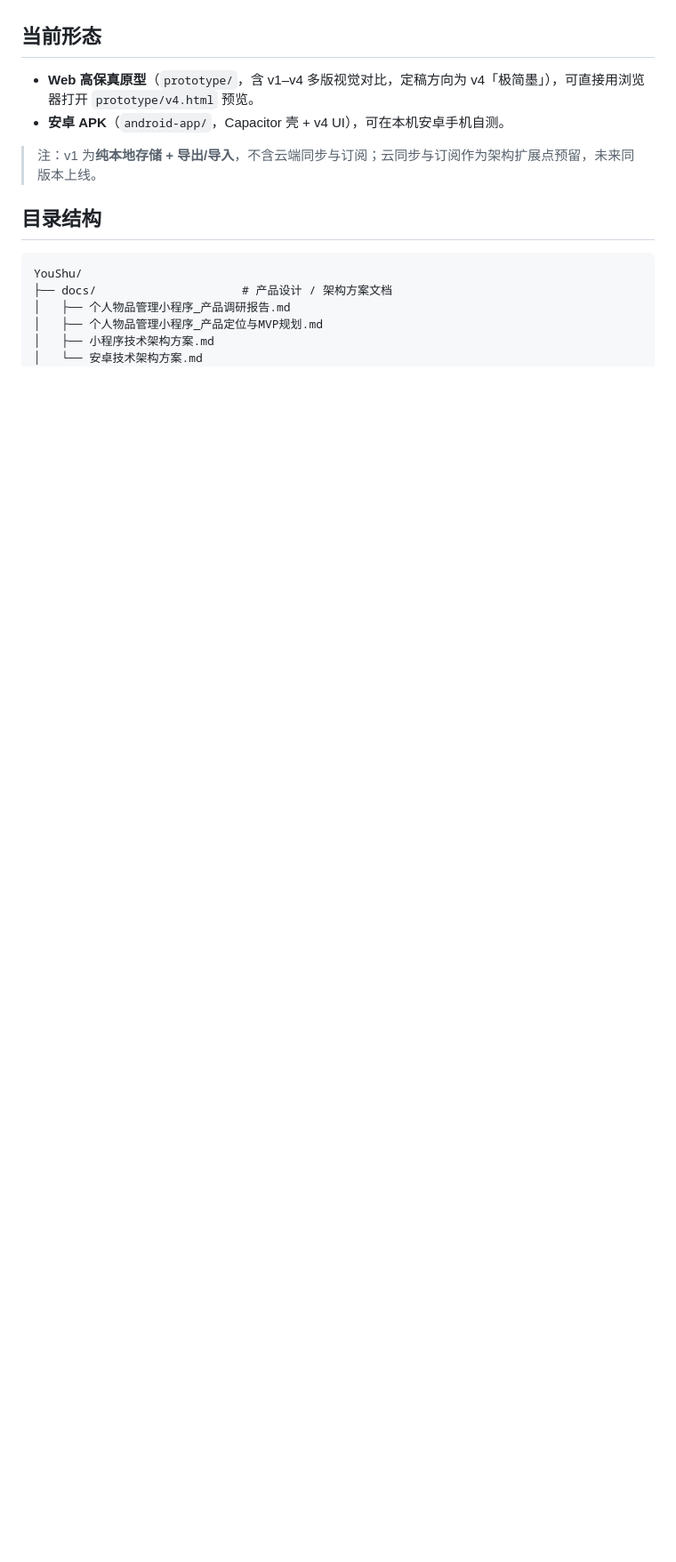
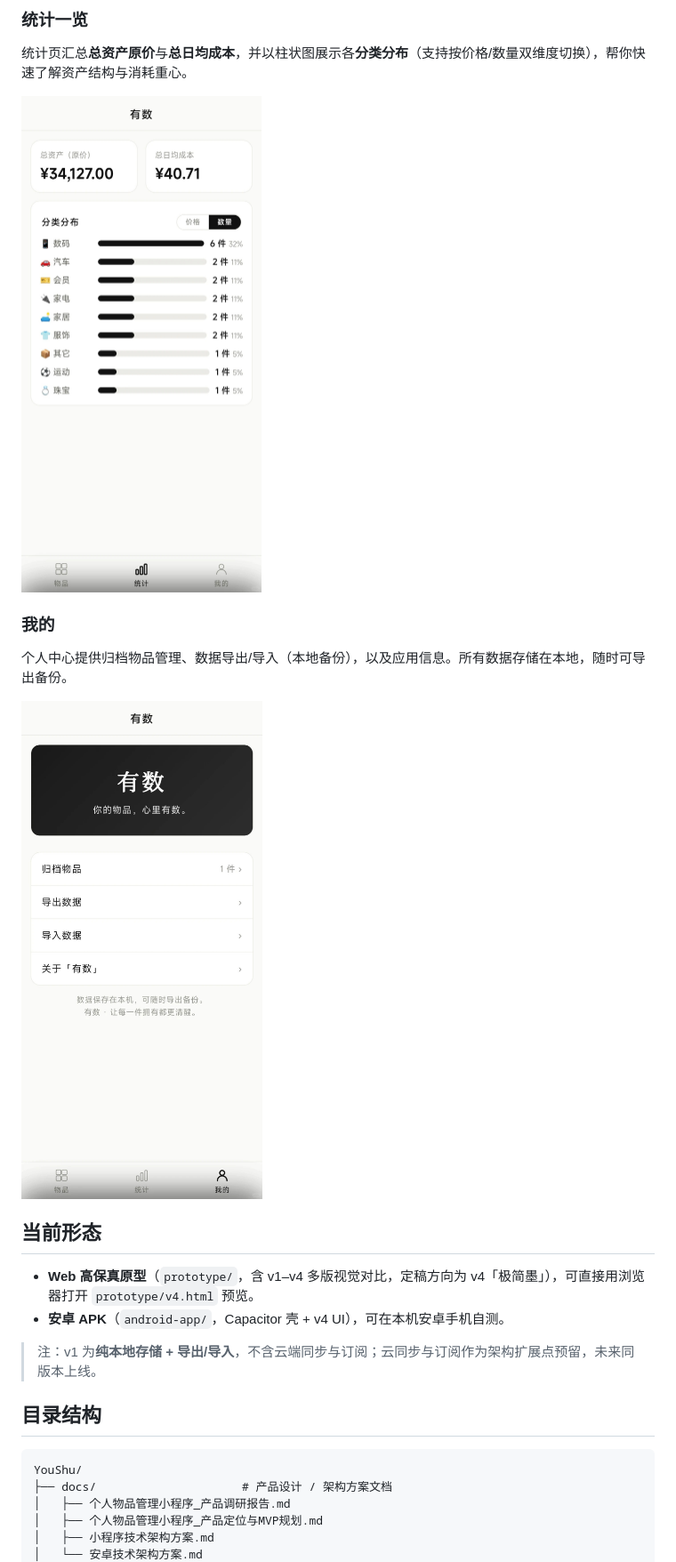
Before and after one commit to ChaoXu007/YouShu, a Markdown page: README.md, the part around one of its changes. Shown at 89% size. Drawn GitHub-style; pictures changed too: screenshots/profile.jpg (added), screenshots/statistics.jpg (added); blank space fills up the shorter version.

```diff
--- a/README.md
+++ b/README.md
@@ -6,3 +21,14 @@
+### 统计一览
+
+统计页汇总**总资产原价**与**总日均成本**，并以柱状图展示各**分类分布**（支持按价格/数量双维度切换），帮你快速了解资产结构与消耗重心。
+
+<img src="screenshots/statistics.jpg" width="320" alt="统计页">
+
+### 我的
+
+个人中心提供归档物品管理、数据导出/导入（本地备份），以及应用信息。所有数据存储在本地，随时可导出备份。
+
+<img src="screenshots/profile.jpg" width="320" alt="我的页">
 
 ## 当前形态
 
```
Also changed, not shown: other parts of README.md (+16 -0 lines), screenshots/add-item.jpg (added), screenshots/items.jpg (added).
